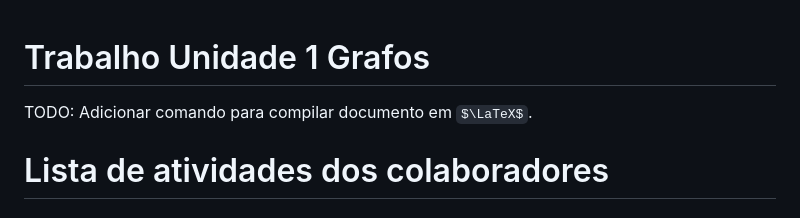
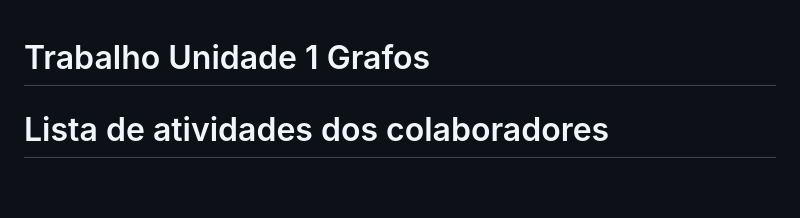
Before and after one commit to mpazmarcato/Trabalho-U1-Grafos, a Markdown page: README.md, the part around the change. Rendered like a GitHub page; some formulas as TeX source; blank space fills up the shorter version.

Commit message:
fix(readme): removes outdated todo comment

```diff
--- a/README.md
+++ b/README.md
@@ -1,6 +1,4 @@
 # Trabalho Unidade 1 Grafos
-
-TODO: Adicionar comando para compilar documento em $\LaTeX$.
 
 # Lista de atividades dos colaboradores
 
```
